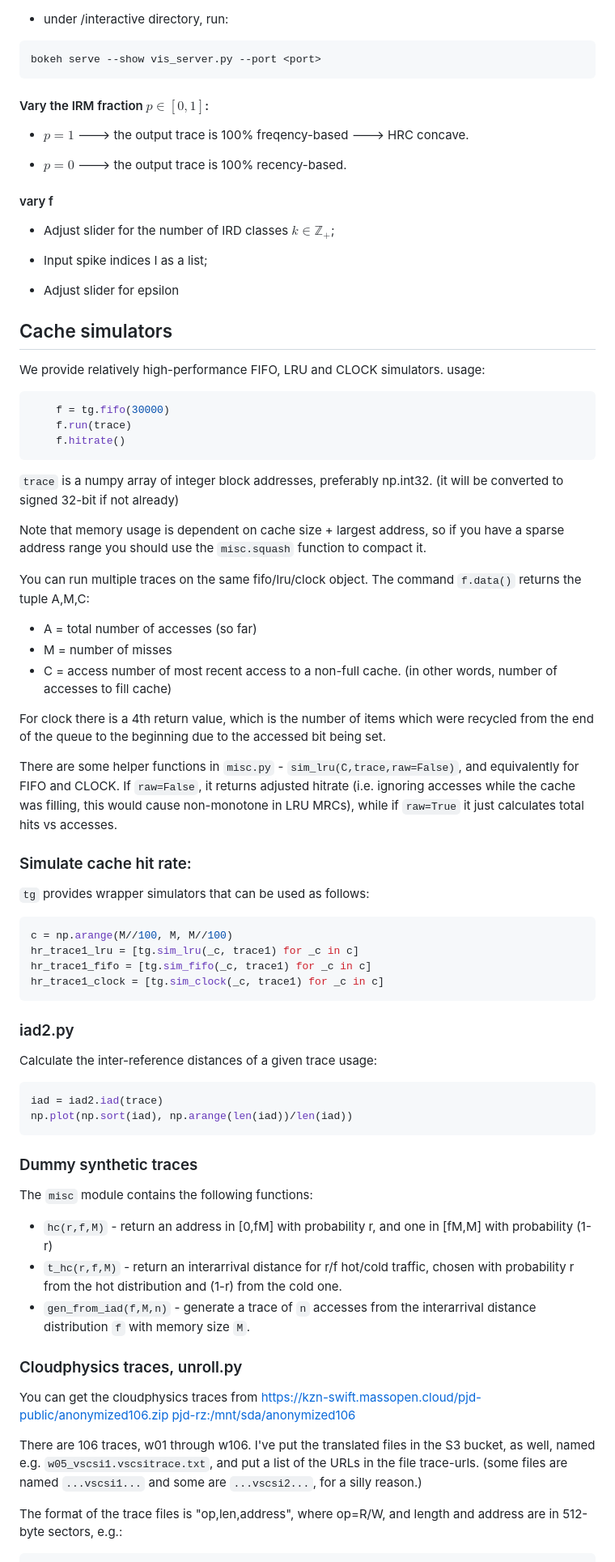
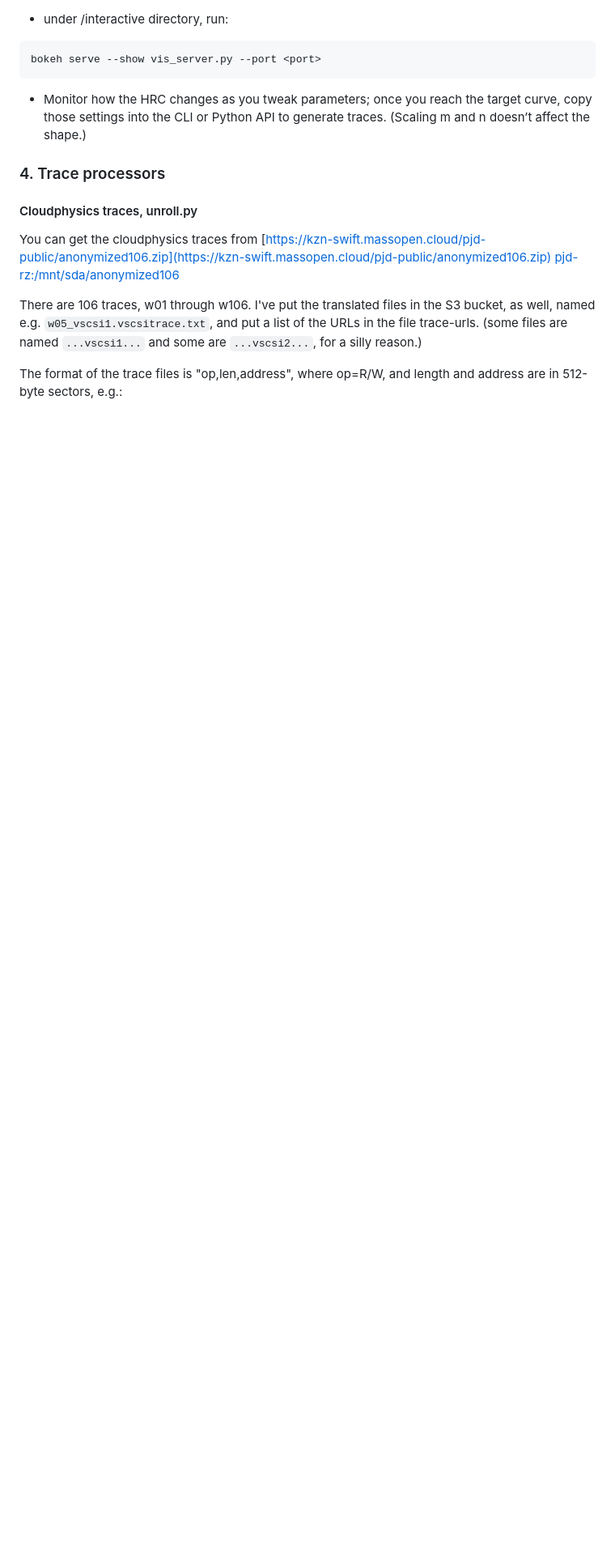
Before and after one commit to Effygal/trace-gen, a Markdown page: README.md, the part around one of its changes. Shown at 81% size. Rendered like a GitHub page; blank space fills up the shorter version.

````diff
--- a/README.md
+++ b/README.md
@@ -115,19 +128,6 @@ Monitor the hit ratio curve in responding to each parameter adjustment.
 bokeh serve --show vis_server.py --port <port>
 ```
-
-#### Vary the IRM fraction $p \in [0, 1]$:
-
-- $p = 1$ ---> the output trace is 100% freqency-based ---> HRC concave.
-
-- $p=0$ ---> the output trace is 100% recency-based.
-
-#### vary f
-
-- Adjust slider for the number of IRD classes $k \in \mathbb{Z}_+$;
-
-- Input spike indices I as a list;
-
-- Adjust slider for epsilon
+- Monitor how the HRC changes as you tweak parameters; once you reach the target curve, copy those settings into the CLI or Python API to generate traces. (Scaling m and n doesn’t affect the shape.)
 
 <!-- ### TraceReconstructor
 Use `TraceReconstructor` to pull out statistics and reconstruct synthetic traces of given real trace `trc` of length $n$, assume `trc` is block-addressable:
@@ -162,53 +162,10 @@ SHARDS item sampling:
 - PARDA binary trace format: a sequence of 64-bit references, with no additional metadata; need to convert I/O traces to the PARDA format, assume fixed cache block size,  ignore distinction between reads and writes;
 - either fixed-sample size ($M$) is suitable for online use in memory-constrained systems such as device deivers in embedded systems; uses automatic rate adaptation to eliminate the need to specify $R$. Starts with $R_0 = 0.1$, and lower progressively as more uunique addrs are encountered;
 - or fixed-rate sampling: fix $R$. -->
-## Cache simulators
-We provide relatively high-performance FIFO, LRU and CLOCK simulators.
-usage:
-```Python
-    f = tg.fifo(30000)
-    f.run(trace)
-    f.hitrate()
-```
 
-`trace` is a numpy array of integer block addresses, preferably np.int32. (it will be converted to signed 32-bit if not already)
+### 4. Trace processors
 
-Note that memory usage is dependent on cache size + largest address, so if you have a sparse address range you should use the `misc.squash` function to compact it.
-
-You can run multiple traces on the same fifo/lru/clock object. The command `f.data()` returns the tuple A,M,C:
-
-- A = total number of accesses (so far)
-- M = number of misses
-- C = access number of most recent access to a non-full cache. (in other words, number of accesses to fill cache)
-
-For clock there is a 4th return value, which is the number of items which were recycled from the end of the queue to the beginning due to the accessed bit being set.
-
-There are some helper functions in `misc.py` - `sim_lru(C,trace,raw=False)`, and equivalently for FIFO and CLOCK. If `raw=False`, it returns adjusted hitrate (i.e. ignoring accesses while the cache was filling, this would cause non-monotone in LRU MRCs), while if `raw=True` it just calculates total hits vs accesses.
-
-### Simulate cache hit rate:
-`tg` provides wrapper simulators that can be used as follows:
-```Python
-c = np.arange(M//100, M, M//100)
-hr_trace1_lru = [tg.sim_lru(_c, trace1) for _c in c]
-hr_trace1_fifo = [tg.sim_fifo(_c, trace1) for _c in c]
-hr_trace1_clock = [tg.sim_clock(_c, trace1) for _c in c]
-```
-### iad2.py
-Calculate the inter-reference distances of a given trace
-usage:
-```Python
-iad = iad2.iad(trace)
-np.plot(np.sort(iad), np.arange(len(iad))/len(iad))
-```
-
-### Dummy synthetic traces
-
-The `misc` module contains the following functions:
-- `hc(r,f,M)` - return an address in [0,fM] with probability r, and one in [fM,M] with probability (1-r)
-- `t_hc(r,f,M)` - return an interarrival distance for r/f hot/cold traffic, chosen with probability r from the hot distribution and (1-r) from the cold one.
-- `gen_from_iad(f,M,n)` - generate a trace of `n` accesses from the interarrival distance distribution `f` with memory size `M`.
-
-### Cloudphysics traces, unroll.py
+#### Cloudphysics traces, unroll.py
 
 You can get the cloudphysics traces from [https://kzn-swift.massopen.cloud/pjd-public/anonymized106.zip](https://kzn-swift.massopen.cloud/pjd-public/anonymized106.zip)
 [pjd-rz:/mnt/sda/anonymized106](pjd-rz:/mnt/sda/anonymized106)
````
Also changed, not shown: other parts of README.md (+117 -74 lines).
